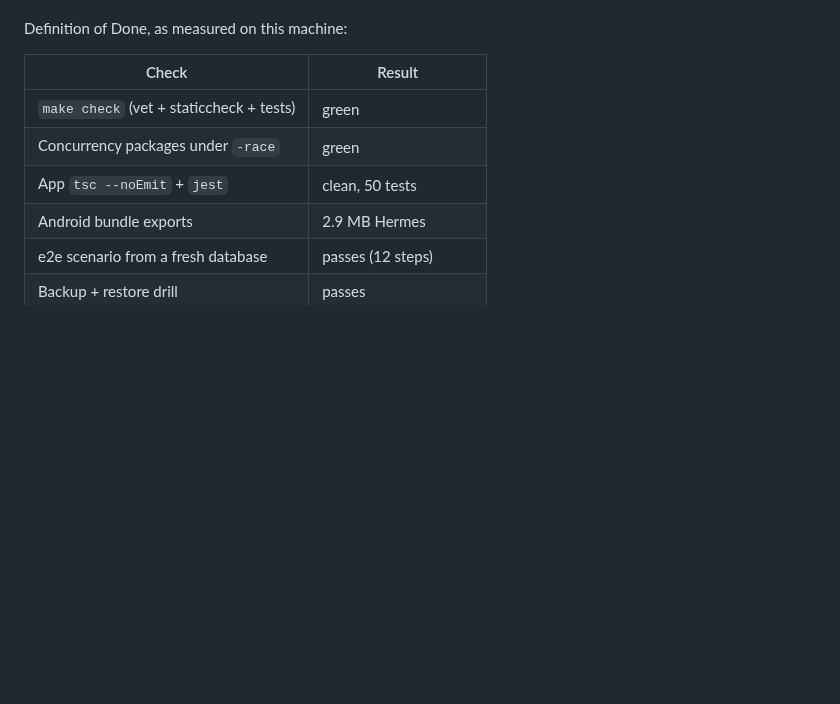
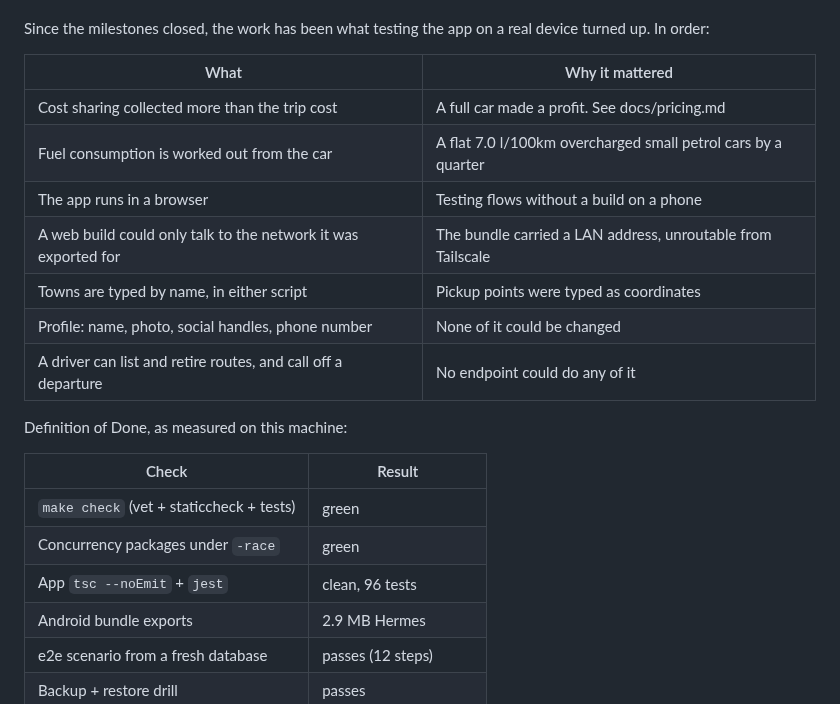
Before and after one commit to angelospk/carpool, a Markdown page: PROGRESS.md, the part around one of its changes. Drawn GitHub-style; blank space fills up the shorter version.

```diff
--- a/PROGRESS.md
+++ b/PROGRESS.md
@@ -8,4 +8,17 @@ Running status log so any future session can resume cold. Updated every work ses
 **All milestones complete.** Backend and app are built, reviewed and verified.
+
+Since the milestones closed, the work has been what testing the app on a real
+device turned up. In order:
+
+| What | Why it mattered |
+| --- | --- |
+| Cost sharing collected more than the trip cost | A full car made a profit. See docs/pricing.md |
+| Fuel consumption is worked out from the car | A flat 7.0 l/100km overcharged small petrol cars by a quarter |
+| The app runs in a browser | Testing flows without a build on a phone |
+| A web build could only talk to the network it was exported for | The bundle carried a LAN address, unroutable from Tailscale |
+| Towns are typed by name, in either script | Pickup points were typed as coordinates |
+| Profile: name, photo, social handles, phone number | None of it could be changed |
+| A driver can list and retire routes, and call off a departure | No endpoint could do any of it |
 
 Definition of Done, as measured on this machine:
 
@@ -13,7 +26,7 @@ Definition of Done, as measured on this machine:
 | --- | --- |
 | `make check` (vet + staticcheck + tests) | green |
 | Concurrency packages under `-race` | green |
-| App `tsc --noEmit` + `jest` | clean, 50 tests |
+| App `tsc --noEmit` + `jest` | clean, 96 tests |
 | Android bundle exports | 2.9 MB Hermes |
 | e2e scenario from a fresh database | passes (12 steps) |
 | Backup + restore drill | passes |
```
Also changed, not shown: other parts of PROGRESS.md (+1 -1 lines), README.md (+58 -5 lines).
